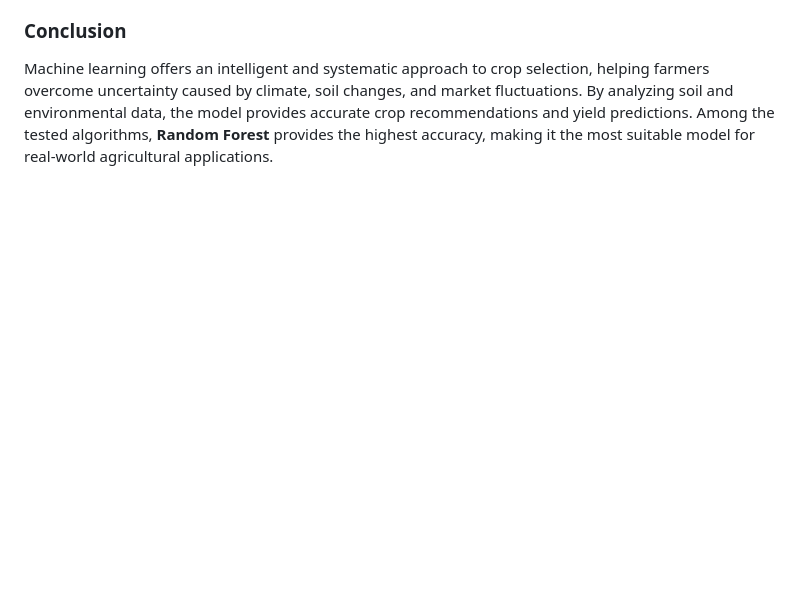
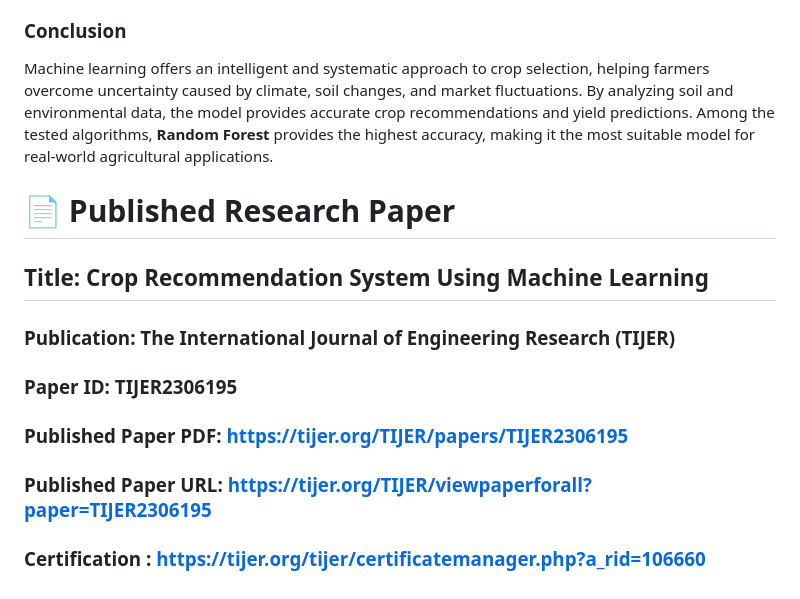
Before and after one commit to Jahnavichava30/Crop-Recommendation-Using-Machine-Learning, a Markdown page: README.md, the part around the change. GitHub-like rendering; blank space fills up the shorter version.

Commit message:
Update
Added details about the published research paper on crop recommendation system.

```diff
--- a/README.md
+++ b/README.md
@@ -64,3 +64,10 @@ Useful for large datasets with many features
 
 ### Conclusion
 Machine learning offers an intelligent and systematic approach to crop selection, helping farmers overcome uncertainty caused by climate, soil changes, and market fluctuations. By analyzing soil and environmental data, the model provides accurate crop recommendations and yield predictions. Among the tested algorithms, **Random Forest** provides the highest accuracy, making it the most suitable model for real-world agricultural applications.
+# 📄 Published Research Paper
+## Title: Crop Recommendation System Using Machine Learning
+### Publication: The International Journal of Engineering Research (TIJER)
+### Paper ID: TIJER2306195
+### Published Paper PDF: https://tijer.org/TIJER/papers/TIJER2306195
+### Published Paper URL: https://tijer.org/TIJER/viewpaperforall?paper=TIJER2306195
+### Certification : https://tijer.org/tijer/certificatemanager.php?a_rid=106660
```
